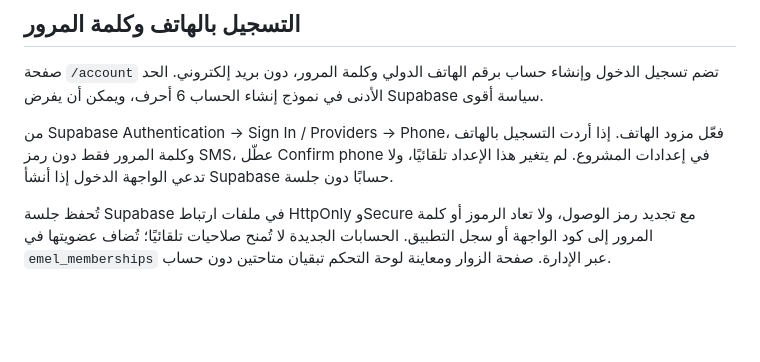
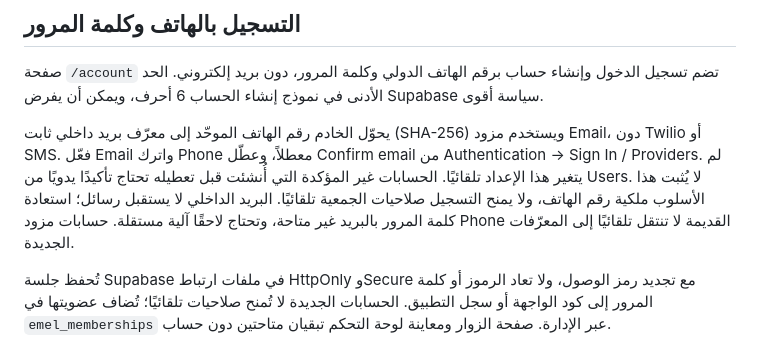
Before and after one commit to Ahmedtalb872/Emel6vole, a Markdown page: README.md, the part around the change. Drawn GitHub-style; blank space fills up the shorter version.

Commit message:
Use internal email identities for phone login without SMS provider

```diff
--- a/README.md
+++ b/README.md
@@ -65,6 +65,6 @@ npm run build
 
 صفحة `/account` تضم تسجيل الدخول وإنشاء حساب برقم الهاتف الدولي وكلمة المرور، دون بريد إلكتروني. الحد الأدنى في نموذج إنشاء الحساب 6 أحرف، ويمكن أن يفرض Supabase سياسة أقوى.
 
-من Supabase Authentication → Sign In / Providers → Phone، فعّل مزود الهاتف. إذا أردت التسجيل بالهاتف وكلمة المرور فقط دون رمز SMS، عطّل Confirm phone في إعدادات المشروع. لم يتغير هذا الإعداد تلقائيًا، ولا تدعي الواجهة الدخول إذا أنشأ Supabase حسابًا دون جلسة.
+يحوّل الخادم رقم الهاتف الموحّد إلى معرّف بريد داخلي ثابت (SHA-256) ويستخدم مزود Email، دون Twilio أو SMS. فعّل Email واترك Phone معطلاً، وعطّل Confirm email من Authentication → Sign In / Providers. لم يتغير هذا الإعداد تلقائيًا. الحسابات غير المؤكدة التي أُنشئت قبل تعطيله تحتاج تأكيدًا يدويًا من Users. لا يُثبت هذا الأسلوب ملكية رقم الهاتف، ولا يمنح التسجيل صلاحيات الجمعية تلقائيًا. البريد الداخلي لا يستقبل رسائل؛ استعادة كلمة المرور بالبريد غير متاحة، وتحتاج لاحقًا آلية مستقلة. حسابات مزود Phone القديمة لا تنتقل تلقائيًا إلى المعرّفات الجديدة.
 
 تُحفظ جلسة Supabase في ملفات ارتباط HttpOnly وSecure مع تجديد رمز الوصول، ولا تعاد الرموز أو كلمة المرور إلى كود الواجهة أو سجل التطبيق. الحسابات الجديدة لا تُمنح صلاحيات تلقائيًا؛ تُضاف عضويتها في `emel_memberships` عبر الإدارة. صفحة الزوار ومعاينة لوحة التحكم تبقيان متاحتين دون حساب.
```
